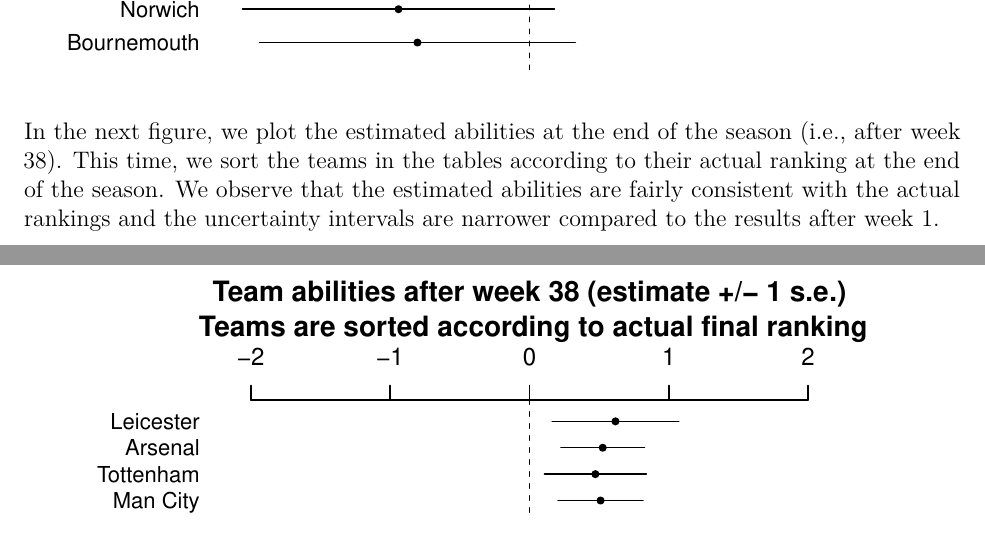
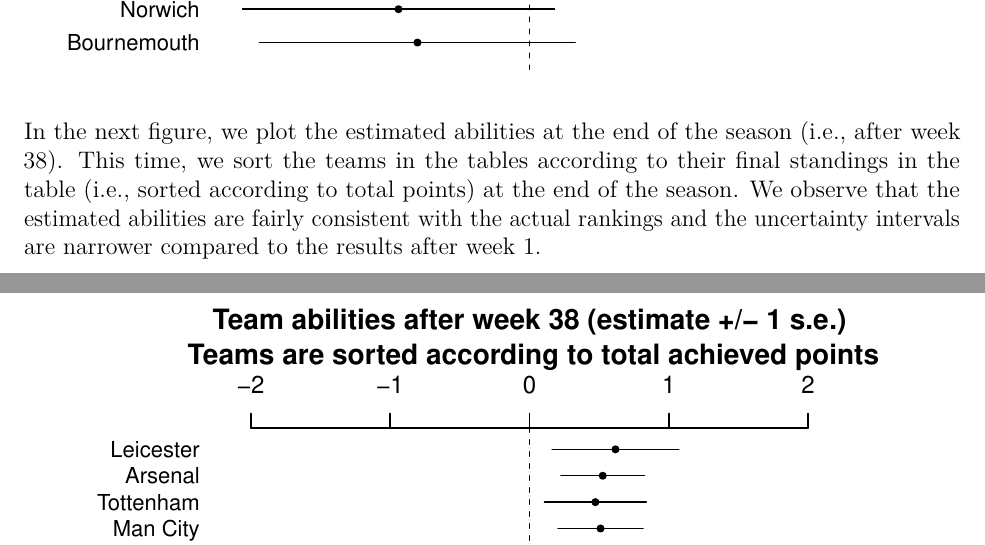
Before and after one commit to milkha/EPL, an R Markdown document (epl.Rmd): two parts of pages 6 and 7 of 9, joined at a grey line, cut so that both start at the same text. The pictures show the output file epl.pdf that the author committed with the source.

Commit message:
Add files via upload

````diff
--- a/epl.Rmd
+++ b/epl.Rmd
@@ -141,7 +141,7 @@
           cex.var=.9, mar=c(1,6,5.1,2), xlim=c(-2,2))
 ```
 
-In the next figure, we plot the estimated abilities at the end of the season (i.e., after week 38). This time, we sort the teams in the tables according to their actual ranking at the end of the season. We observe that the estimated abilities are fairly consistent with the actual rankings and the uncertainty intervals are narrower compared to the results after week 1.
+In the next figure, we plot the estimated abilities at the end of the season (i.e., after week 38). This time, we sort the teams in the tables according to their final standings in the table (i.e., sorted according to total points) at the end of the season. We observe that the estimated abilities are fairly consistent with the actual rankings and the uncertainty intervals are narrower compared to the results after week 1.
 
 ```{r, message=FALSE, warnings=FALSE, results=FALSE, echo=FALSE, comment=NA, fig.width=6, fig.height=5}
 library ("arm")
@@ -157,7 +157,7 @@
 a_se <- sqrt(colVars(a_sims))
 coefplot (a_hat[order(curr_perf[,2])], a_se[order(curr_perf[,2])],
           CI=1, varnames=as.character(sort_perf[,1]),
-          main="Team abilities after week 38 (estimate +/- 1 s.e.)\n Teams are sorted according to actual final ranking\n",
+          main="Team abilities after week 38 (estimate +/- 1 s.e.)\n Teams are sorted according to total achieved points\n",
           cex.var=.9, mar=c(1,6,5.1,2), xlim=c(-2,2))
 ```
 
````
Also changed, not shown: epl.pdf.
